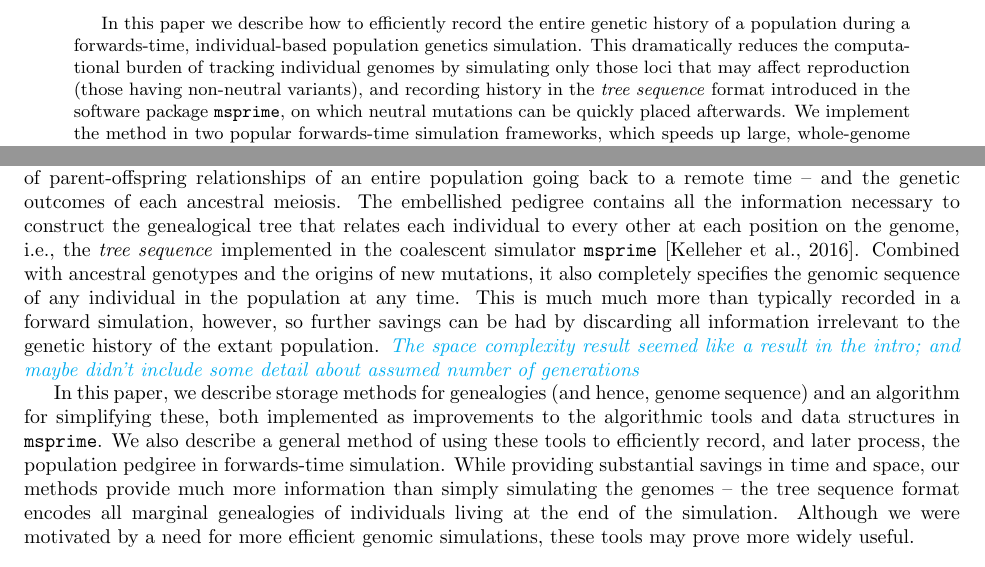
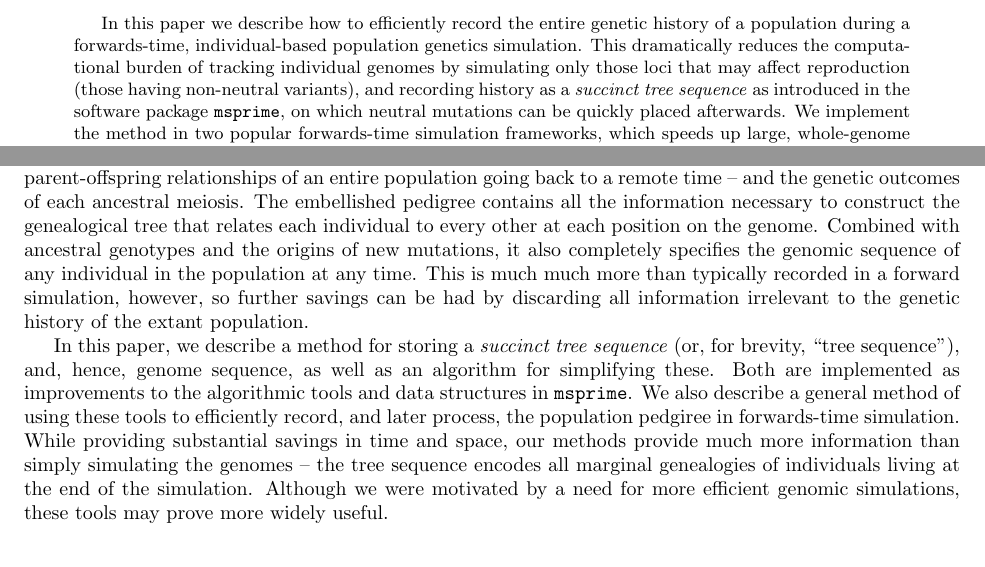
Before and after one commit to petrelharp/ftprime_ms, a LaTeX paper (forwards_paper.tex): two parts of pages 1 and 2 of 26, joined at a grey line, cut so that both start at the same text. Compiled offline with pdfLaTeX.

Commit message:
succinct ts as in #54

```diff
--- a/forwards_paper.tex
+++ b/forwards_paper.tex
@@ -63,7 +63,7 @@
     during a forwards-time, individual-based population genetics simulation.
     This dramatically reduces the computational burden of tracking individual genomes
     by simulating only those loci that may affect reproduction (those having non-neutral variants),
-    and recording history in the \emph{tree sequence} format introduced in the software package \msprime,
+    and recording history as a \emph{succinct tree sequence} as introduced in the software package \msprime,
     on which neutral mutations can be quickly placed afterwards.
     We implement the method in two popular forwards-time simulation frameworks,
     which speeds up large, whole-genome simulations by one or two orders of magnitude.
@@ -156,29 +156,25 @@ Precisely, we would need to know the genealogical tree relating all sampled indi
 at each position along the genome.
 This is equivalent to knowing the \emph{population pedigree} --
 the complete history of parent-offspring relationships of an entire population
-going back to a remote time -- and the genetic outcomes of each ancestral
-meiosis.
+going back to a remote time -- and the genetic outcomes of each ancestral meiosis.
 The embellished pedigree contains all the information necessary
 to construct the genealogical tree that relates each individual to every other
-at each position on the genome,
-i.e., the \emph{tree sequence} implemented in the coalescent simulator \msprime{}~\citep{kelleher2016efficient}.
+at each position on the genome.
 Combined with ancestral genotypes and the origins of new mutations,
 it also completely specifies the genomic sequence of any individual in the population at any time.
 This is much much more than typically recorded in a forward simulation, however,
 so further savings can be had by discarding all information irrelevant to the genetic history
 of the extant population.
-\jda{The space complexity result seemed like a result in the intro; and maybe didn't include some detail
-	about assumed number of generations}
 
-In this paper, we describe storage methods for genealogies
-(and hence, genome sequence) and an algorithm for simplifying these,
-both implemented as improvements to the algorithmic tools and data structures in \msprime{}.
+In this paper, we describe a method for storing a \emph{succinct tree sequence}
+(or, for brevity, ``tree sequence''),
+and, hence, genome sequence, as well as an algorithm for simplifying these.
+Both are implemented as improvements to the algorithmic tools and data structures in \msprime{}.
 We also describe a general method of using these tools to efficiently record,
 and later process, the population pedgiree in forwards-time simulation.
 While providing substantial savings in time and space, our methods provide much
-more information than simply simulating the genomes -- the tree sequence format
-encodes all marginal genealogies of individuals living at the end of the
-simulation.
+more information than simply simulating the genomes -- the tree sequence
+encodes all marginal genealogies of individuals living at the end of the simulation.
 Although we were motivated by a need for more efficient genomic simulations,
 these tools may prove more widely useful.
 
```
